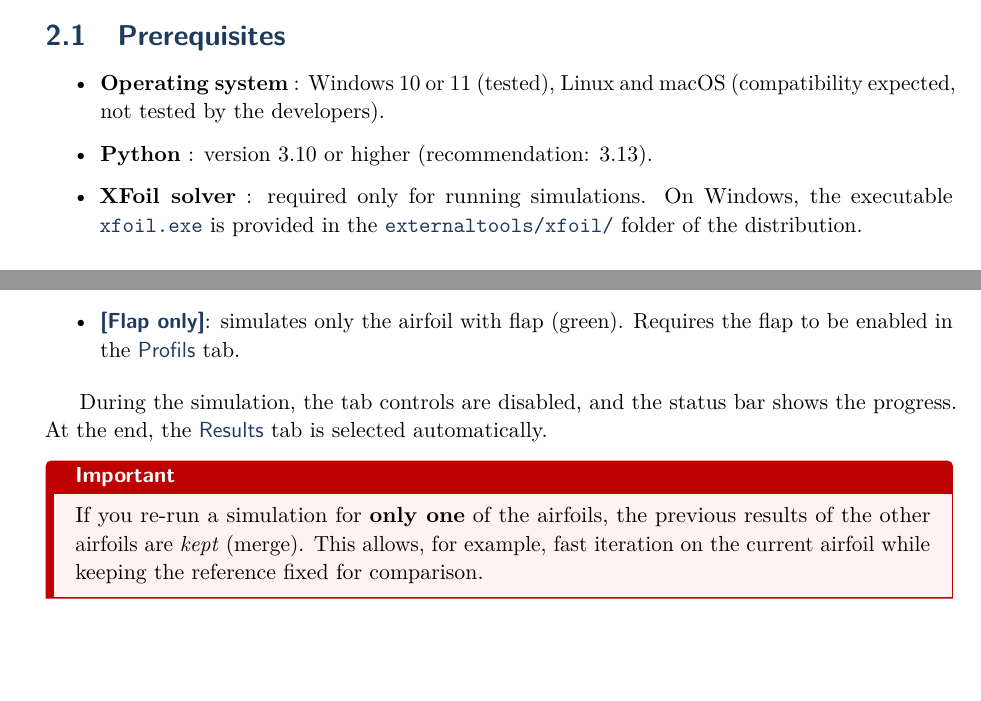
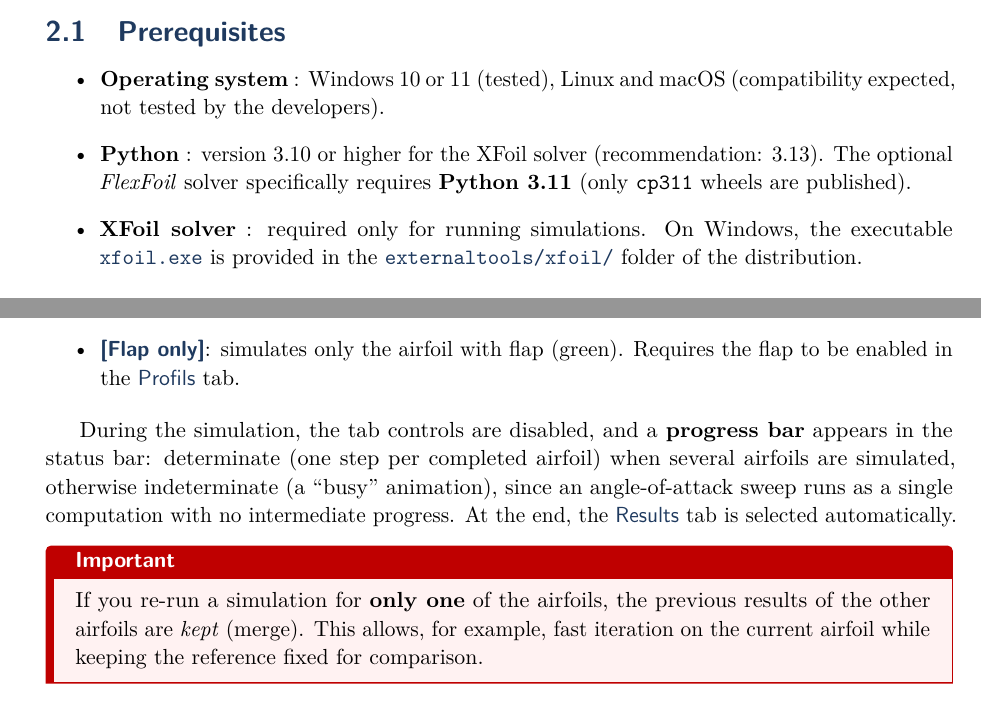
Before and after one commit to BenoitGFree/AifoilTools, a LaTeX thesis (docs/manuel/manuel_en.tex, which reads docs/manuel/chapitres_en/02_installation.tex, docs/manuel/chapitres_en/05_xfoil.tex): two parts of pages 11 and 36 of 52, joined at a grey line, cut so that both start at the same text, the shorter picture padded with empty space. Compiled offline with pdfLaTeX.

Commit message:
docs(manuel): barre de progression + prerequis Python (FR+EN)
- ch.03/05 : documenter la barre de progression des simulations
- ch.02 : FlexFoil requiert Python 3.11 (wheels cp311), XFoil 3.13
- revue de concordance FR/EN des 8 chapitres (structure identique)

```diff
--- a/docs/manuel/chapitres_en/02_installation.tex
+++ b/docs/manuel/chapitres_en/02_installation.tex
@@ -7,8 +7,10 @@
     \item \textbf{Operating system} : Windows 10 or 11
         (tested), Linux and macOS (compatibility expected, not
         tested by the developers).
-    \item \textbf{Python} : version 3.10 or higher
-        (recommendation: 3.13).
+    \item \textbf{Python} : version 3.10 or higher for the XFoil
+        solver (recommendation: 3.13). The optional \emph{FlexFoil}
+        solver specifically requires \textbf{Python 3.11} (only
+        \code{cp311} wheels are published).
     \item \textbf{XFoil solver} : required only for
         running simulations. On Windows, the executable
         \chemin{xfoil.exe} is provided in the
--- a/docs/manuel/chapitres_en/05_xfoil.tex
+++ b/docs/manuel/chapitres_en/05_xfoil.tex
@@ -213,9 +213,13 @@ the simulation:
         \menu{Profils} tab.
 \end{itemize}
 
-During the simulation, the tab controls are disabled,
-and the status bar shows the progress. At the end, the
-\menu{Results} tab is selected automatically.
+During the simulation, the tab controls are disabled, and a
+\textbf{progress bar} appears in the status bar: determinate (one
+step per completed airfoil) when several airfoils are simulated,
+otherwise indeterminate (a ``busy'' animation), since an
+angle-of-attack sweep runs as a single computation with no
+intermediate progress. At the end, the \menu{Results} tab is
+selected automatically.
 
 \begin{important}
 If you re-run a simulation for \textbf{only one} of the airfoils,
```
Also changed, not shown: docs/manuel/chapitres/02_installation.tex (+4 -2 lines), docs/manuel/chapitres/03_interface.tex (+3 -2 lines), docs/manuel/chapitres/05_xfoil.tex (+6 -2 lines), docs/manuel/chapitres_en/03_interface.tex (+2 -1 lines), 1 other file.
